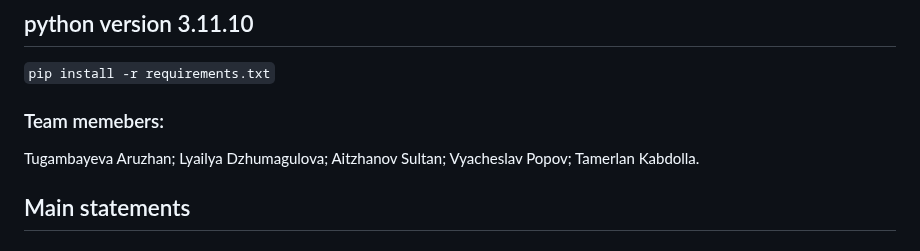
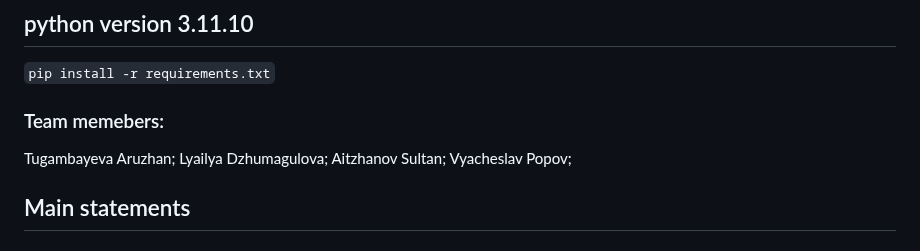
Before and after one commit to TamerPC/MovieRecomndation, a Markdown page: README.md, the part around the change. GitHub-like rendering.

```diff
--- a/README.md
+++ b/README.md
@@ -8,7 +8,6 @@ Tugambayeva Aruzhan;
 Lyailya Dzhumagulova;
 Aitzhanov Sultan;
 Vyacheslav Popov;
-Tamerlan Kabdolla.
 ## Main statements
 
 
```
